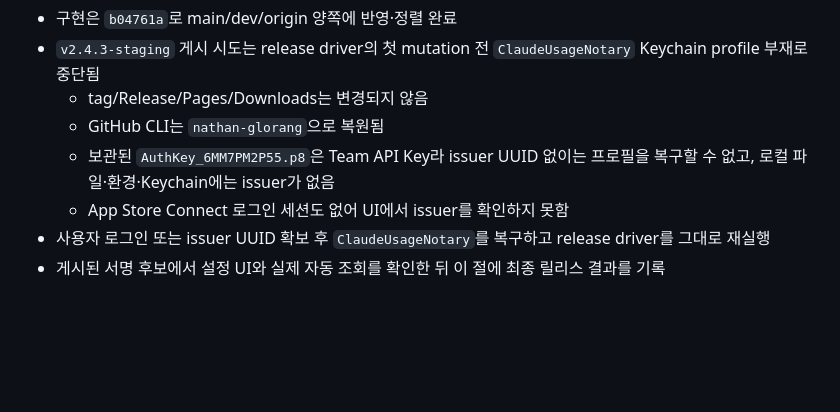
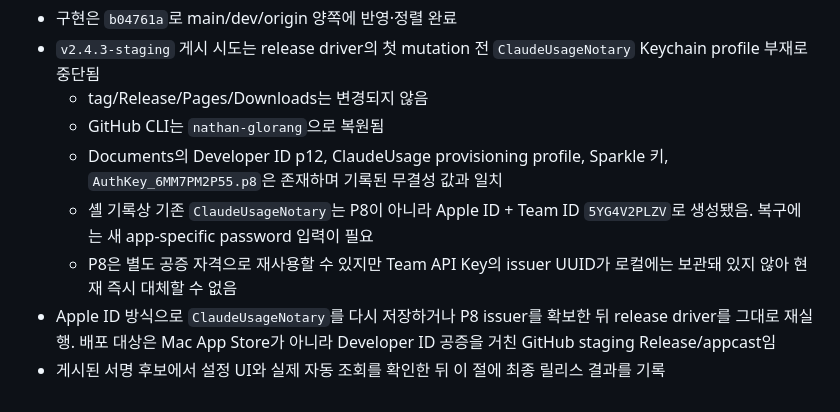
Before and after one commit to ChoSeongmin1128/claude-usage, a Markdown page: HANDOFF.md, the part around the change. Rendered like a GitHub page; blank space fills up the shorter version.

Commit message:
docs: correct notarization credential recovery

```diff
--- a/HANDOFF.md
+++ b/HANDOFF.md
@@ -581,10 +581,14 @@ entitlement 일치, no-UI add -> read-back -> delete 실증) 구현.
   `ClaudeUsageNotary` Keychain profile 부재로 중단됨
   - tag/Release/Pages/Downloads는 변경되지 않음
   - GitHub CLI는 `nathan-glorang`으로 복원됨
-  - 보관된 `AuthKey_6MM7PM2P55.p8`은 Team API Key라 issuer UUID 없이는
-    프로필을 복구할 수 없고, 로컬 파일·환경·Keychain에는 issuer가 없음
-  - App Store Connect 로그인 세션도 없어 UI에서 issuer를 확인하지 못함
-- 사용자 로그인 또는 issuer UUID 확보 후 `ClaudeUsageNotary`를 복구하고
-  release driver를 그대로 재실행
+  - Documents의 Developer ID p12, ClaudeUsage provisioning profile,
+    Sparkle 키, `AuthKey_6MM7PM2P55.p8`은 존재하며 기록된 무결성 값과 일치
+  - 셸 기록상 기존 `ClaudeUsageNotary`는 P8이 아니라 Apple ID + Team ID
+    `5YG4V2PLZV`로 생성됐음. 복구에는 새 app-specific password 입력이 필요
+  - P8은 별도 공증 자격으로 재사용할 수 있지만 Team API Key의 issuer UUID가
+    로컬에는 보관돼 있지 않아 현재 즉시 대체할 수 없음
+- Apple ID 방식으로 `ClaudeUsageNotary`를 다시 저장하거나 P8 issuer를
+  확보한 뒤 release driver를 그대로 재실행. 배포 대상은 Mac App Store가
+  아니라 Developer ID 공증을 거친 GitHub staging Release/appcast임
 - 게시된 서명 후보에서 설정 UI와 실제 자동 조회를 확인한 뒤 이 절에 최종
   릴리스 결과를 기록
```
